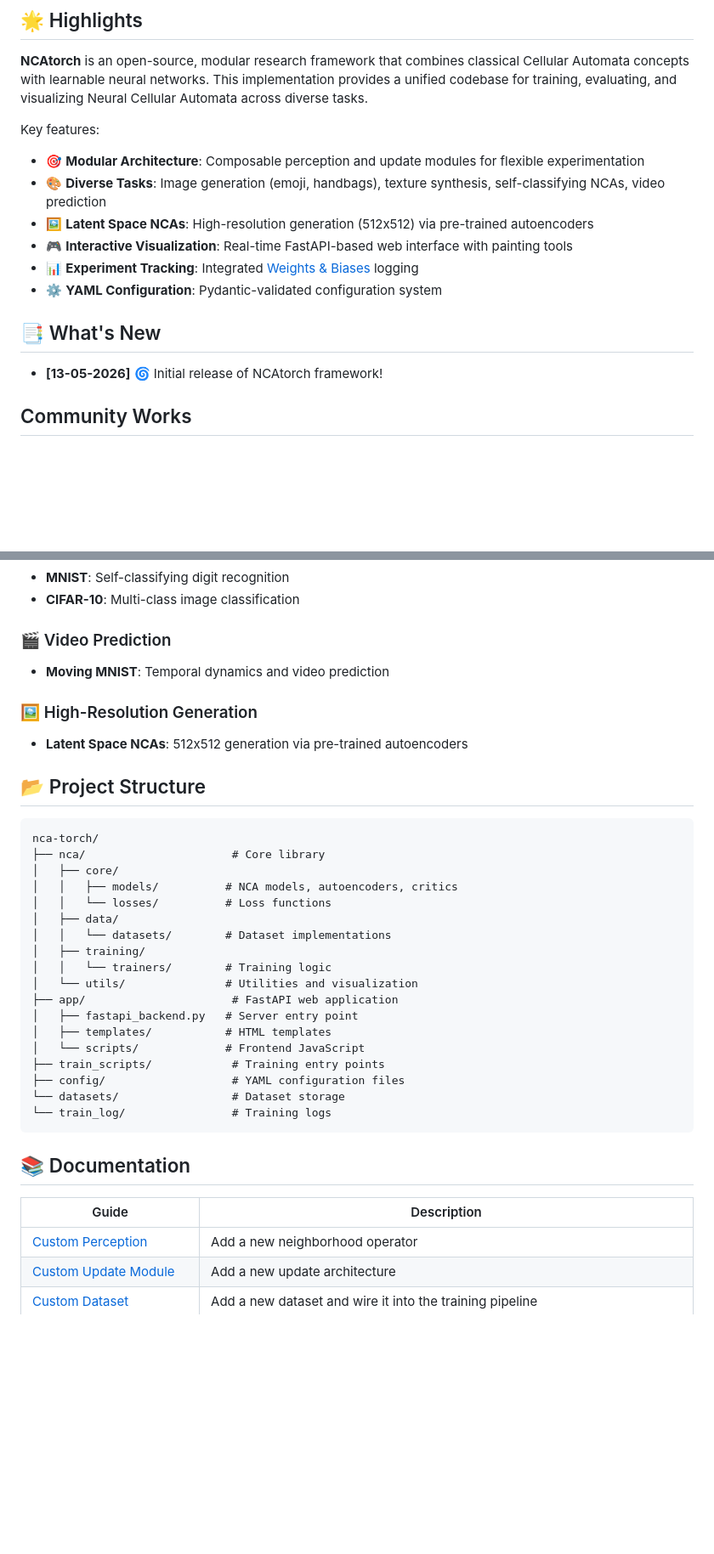
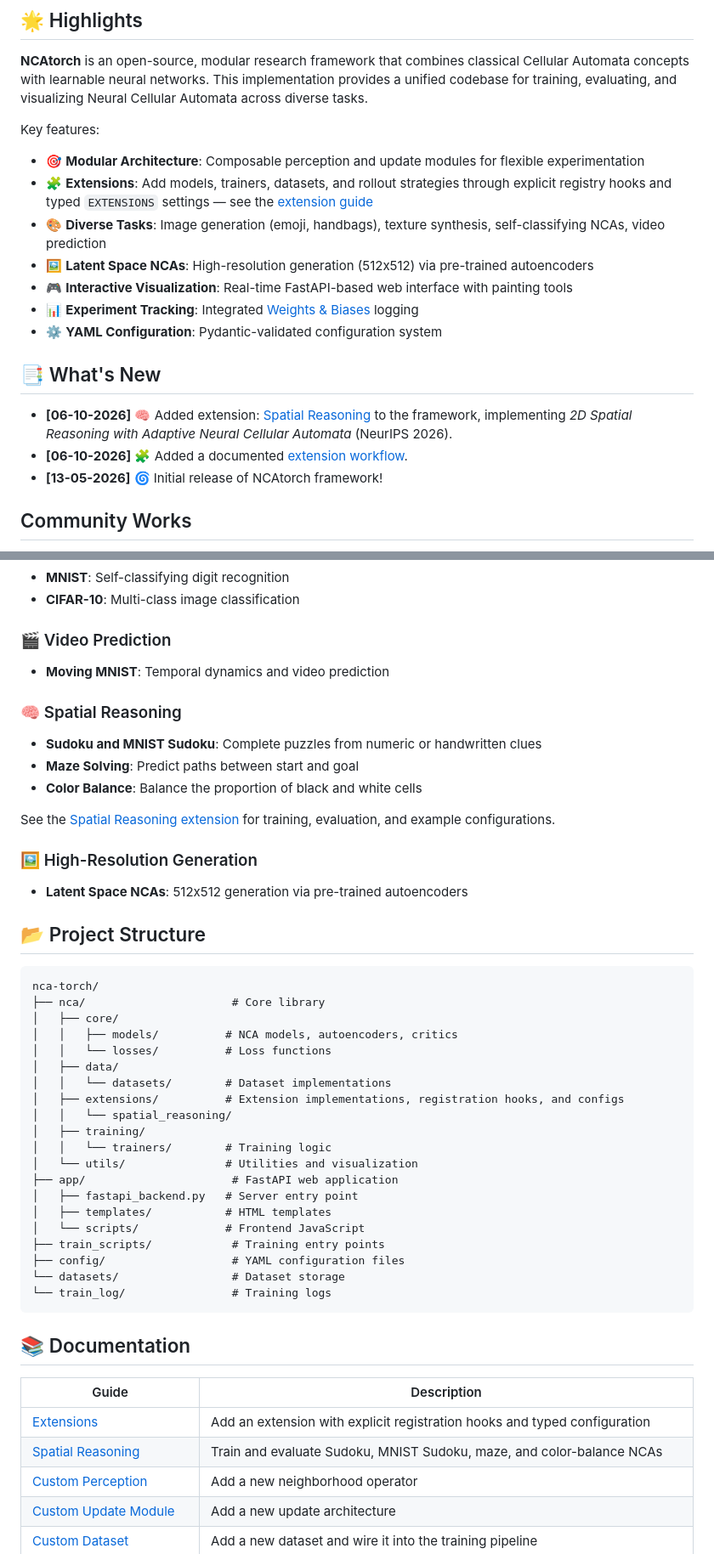
Before and after one commit to mspitzna/NCAtorch, a Markdown page: README.md, 2 parts joined by grey strips. Shown at 85% size. Drawn GitHub-style; blank space fills up the shorter version.

```diff
--- a/README.md
+++ b/README.md
@@ -16,6 +16,7 @@
 Key features:
 
 - 🎯 **Modular Architecture**: Composable perception and update modules for flexible experimentation
+- 🧩 **Extensions**: Add models, trainers, datasets, and rollout strategies through explicit registry hooks and typed `EXTENSIONS` settings — see the [extension guide](docs/extensions_guide.md)
 - 🎨 **Diverse Tasks**: Image generation (emoji, handbags), texture synthesis, self-classifying NCAs, video prediction
 - 🖼️ **Latent Space NCAs**: High-resolution generation (512x512) via pre-trained autoencoders
 - 🎮 **Interactive Visualization**: Real-time FastAPI-based web interface with painting tools
@@ -24,6 +25,8 @@ Key features:
 
 ## 📑 What's New
 
+- **[06-10-2026]** 🧠 Added extension: [Spatial Reasoning](nca/extensions/spatial_reasoning/README.md) to the framework, implementing *2D Spatial Reasoning with Adaptive Neural Cellular Automata* (NeurIPS 2026).
+- **[06-10-2026]** 🧩 Added a documented [extension workflow](docs/extensions_guide.md).
 - **[13-05-2026]** 🌀 Initial release of NCAtorch framework!
 
 ## Community Works
@@ -203,6 +206,13 @@ PATTERN_POOL:
 ### 🎬 Video Prediction
 - **Moving MNIST**: Temporal dynamics and video prediction
 
+### 🧠 Spatial Reasoning
+- **Sudoku and MNIST Sudoku**: Complete puzzles from numeric or handwritten clues
+- **Maze Solving**: Predict paths between start and goal
+- **Color Balance**: Balance the proportion of black and white cells
+
+See the [Spatial Reasoning extension](nca/extensions/spatial_reasoning/README.md) for training, evaluation, and example configurations.
+
 ### 🖼️ High-Resolution Generation
 - **Latent Space NCAs**: 512x512 generation via pre-trained autoencoders
 
@@ -216,6 +226,8 @@ nca-torch/
 │   │   └── losses/          # Loss functions
 │   ├── data/
 │   │   └── datasets/        # Dataset implementations
+│   ├── extensions/          # Extension implementations, registration hooks, and configs
+│   │   └── spatial_reasoning/
 │   ├── training/
 │   │   └── trainers/        # Training logic
 │   └── utils/               # Utilities and visualization
@@ -233,6 +245,8 @@ nca-torch/
 
 | Guide | Description |
 |-------|-------------|
+| [Extensions](docs/extensions_guide.md) | Add an extension with explicit registration hooks and typed configuration |
+| [Spatial Reasoning](nca/extensions/spatial_reasoning/README.md) | Train and evaluate Sudoku, MNIST Sudoku, maze, and color-balance NCAs |
 | [Custom Perception](docs/custom_perception_guide.md) | Add a new neighborhood operator |
 | [Custom Update Module](docs/custom_update_module_guide.md) | Add a new update architecture |
 | [Custom Dataset](docs/custom_dataset_guide.md) | Add a new dataset and wire it into the training pipeline |
```
Also changed, not shown: 1 other file.
